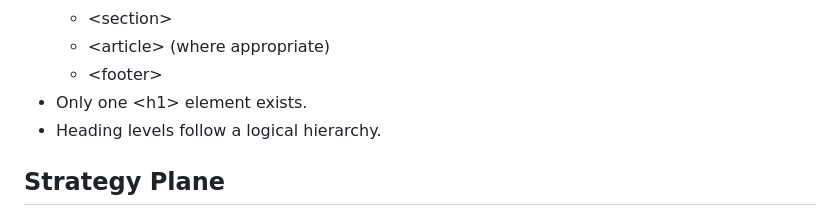
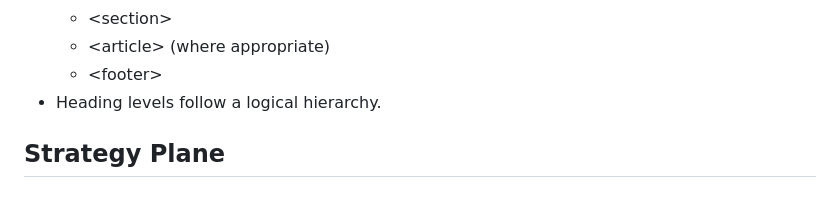
Before and after one commit to Zealous242/diversity-and-inclusion-website, a Markdown page: README.md, the part around the change. GitHub-like rendering.

Commit message:
Corrected error in README

```diff
--- a/README.md
+++ b/README.md
@@ -180,7 +180,6 @@ As a user, I want the website to use semantic HTML5 elements so that the content
   - &lt;section&gt;
   - &lt;article&gt; (where appropriate)
   - &lt;footer&gt;
-- Only one &lt;h1&gt; element exists.
 - Heading levels follow a logical hierarchy.
 
 ## Strategy Plane
```
